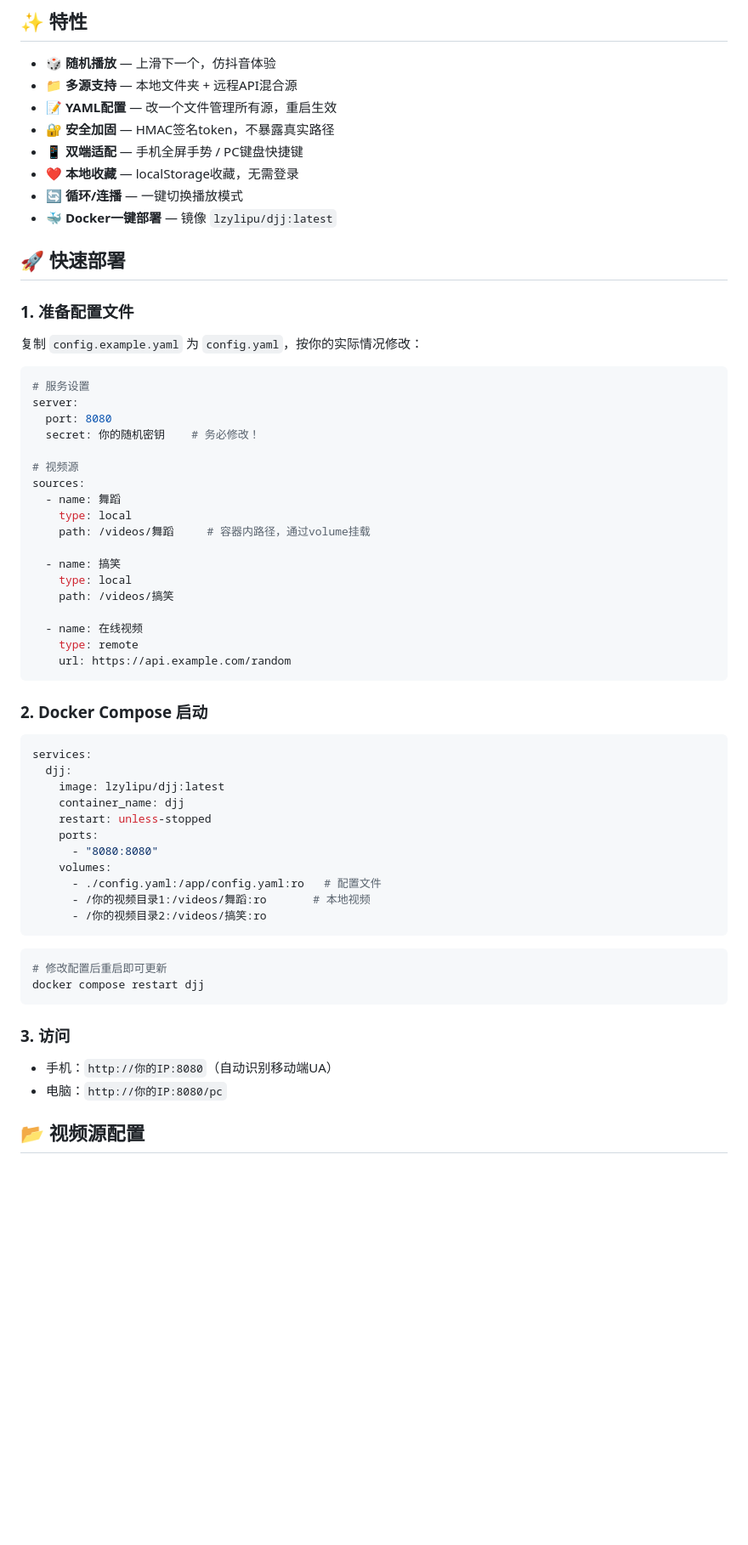
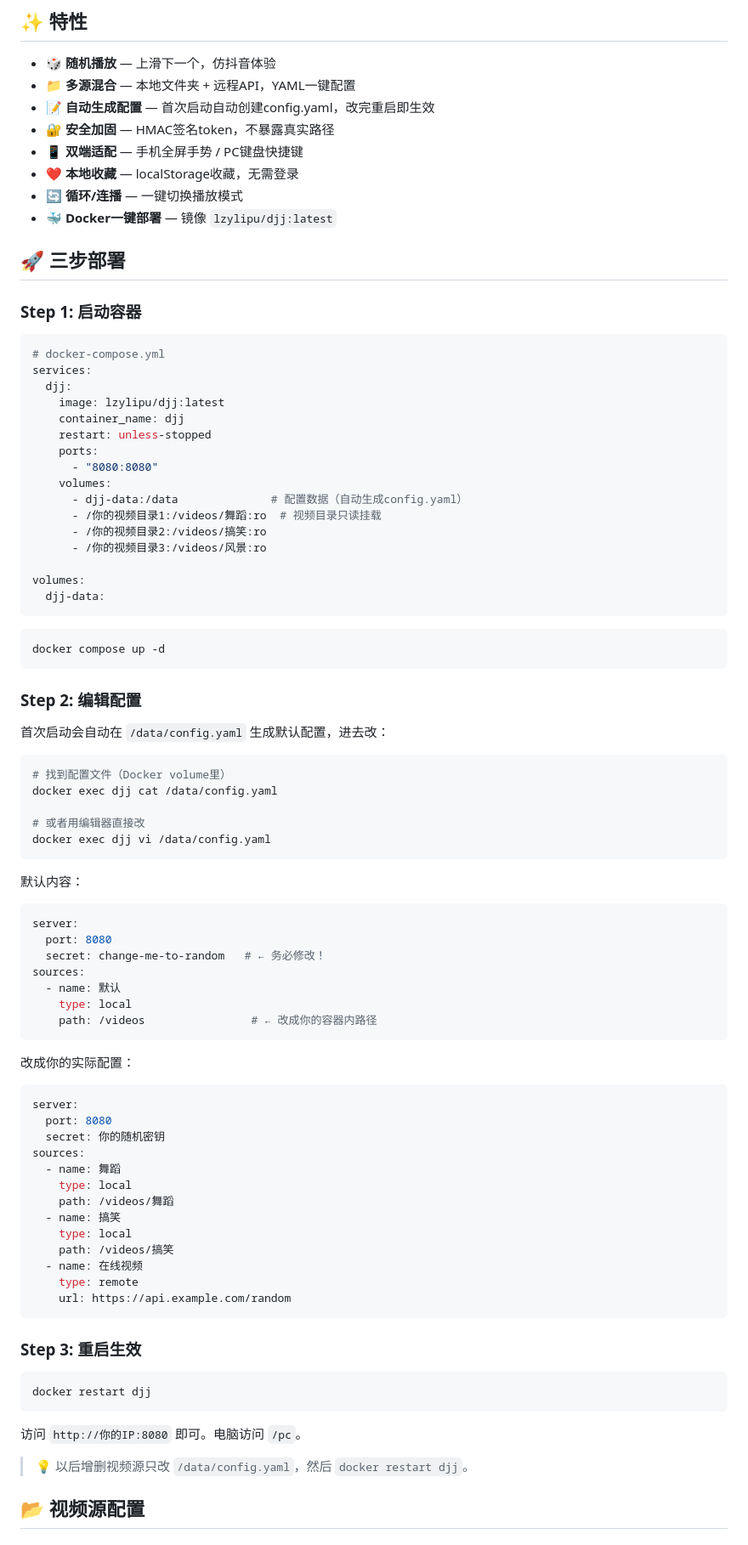
Before and after one commit to lzylipu/djj, a Markdown page: README.md, the part around one of its changes. Shown at 85% size. Drawn GitHub-style; blank space fills up the shorter version.

Commit message:
docs: README v3 — auto-config + three-step deploy guide

````diff
--- a/README.md
+++ b/README.md
@@ -5,44 +5,20 @@
 ## ✨ 特性
 
 - 🎲 **随机播放** — 上滑下一个，仿抖音体验
-- 📁 **多源支持** — 本地文件夹 + 远程API混合源
-- 📝 **YAML配置** — 改一个文件管理所有源，重启生效
+- 📁 **多源混合** — 本地文件夹 + 远程API，YAML一键配置
+- 📝 **自动生成配置** — 首次启动自动创建config.yaml，改完重启即生效
 - 🔐 **安全加固** — HMAC签名token，不暴露真实路径
 - 📱 **双端适配** — 手机全屏手势 / PC键盘快捷键
 - ❤️ **本地收藏** — localStorage收藏，无需登录
 - 🔄 **循环/连播** — 一键切换播放模式
 - 🐳 **Docker一键部署** — 镜像 `lzylipu/djj:latest`
 
-## 🚀 快速部署
+## 🚀 三步部署
 
-### 1. 准备配置文件
-
-复制 `config.example.yaml` 为 `config.yaml`，按你的实际情况修改：
+### Step 1: 启动容器
 
 ```yaml
-# 服务设置
-server:
-  port: 8080
-  secret: 你的随机密钥    # 务必修改！
-
-# 视频源
-sources:
-  - name: 舞蹈
-    type: local
-    path: /videos/舞蹈     # 容器内路径，通过volume挂载
-
-  - name: 搞笑
-    type: local
-    path: /videos/搞笑
-
-  - name: 在线视频
-    type: remote
-    url: https://api.example.com/random
-```
-
-### 2. Docker Compose 启动
-
-```yaml
+# docker-compose.yml
 services:
   djj:
     image: lzylipu/djj:latest
@@ -51,20 +27,70 @@ services:
     ports:
       - "8080:8080"
     volumes:
-      - ./config.yaml:/app/config.yaml:ro   # 配置文件
-      - /你的视频目录1:/videos/舞蹈:ro       # 本地视频
+      - djj-data:/data              # 配置数据（自动生成config.yaml）
+      - /你的视频目录1:/videos/舞蹈:ro  # 视频目录只读挂载
       - /你的视频目录2:/videos/搞笑:ro
+      - /你的视频目录3:/videos/风景:ro
+
+volumes:
+  djj-data:
 ```
 
 ```bash
-# 修改配置后重启即可更新
-docker compose restart djj
+docker compose up -d
 ```
 
-### 3. 访问
+### Step 2: 编辑配置
 
-- 手机：`http://你的IP:8080`（自动识别移动端UA）
-- 电脑：`http://你的IP:8080/pc`
+首次启动会自动在 `/data/config.yaml` 生成默认配置，进去改：
+
+```bash
+# 找到配置文件（Docker volume里）
+docker exec djj cat /data/config.yaml
+
+# 或者用编辑器直接改
+docker exec djj vi /data/config.yaml
+```
+
+默认内容：
+
+```yaml
+server:
+  port: 8080
+  secret: change-me-to-random   # ← 务必修改！
+sources:
+  - name: 默认
+    type: local
+    path: /videos                # ← 改成你的容器内路径
+```
+
+改成你的实际配置：
+
+```yaml
+server:
+  port: 8080
+  secret: 你的随机密钥
+sources:
+  - name: 舞蹈
+    type: local
+    path: /videos/舞蹈
+  - name: 搞笑
+    type: local
+    path: /videos/搞笑
+  - name: 在线视频
+    type: remote
+    url: https://api.example.com/random
+```
+
+### Step 3: 重启生效
+
+```bash
+docker restart djj
+```
+
+访问 `http://你的IP:8080` 即可。电脑访问 `/pc`。
+
+> 💡 以后增删视频源只改 `/data/config.yaml`，然后 `docker restart djj`。
 
 ## 📂 视频源配置
 
````
Also changed, not shown: other parts of README.md (+42 -70 lines).
